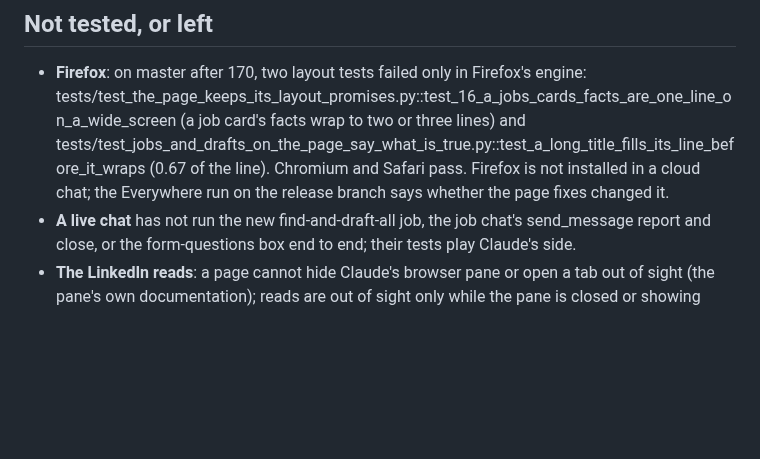
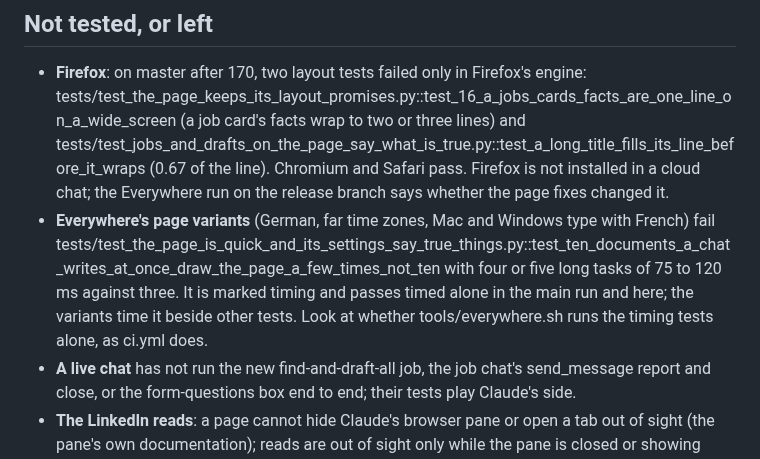
Before and after one commit to aranculleton/last-job-search, a Markdown page: docs/NEXT_BUILDER.md, the part around the change. Drawn GitHub-style; blank space fills up the shorter version.

Commit message:
The hand-over notes name the timing test the Everywhere variants time beside others
Co-Authored-By: Claude Opus 5.5 <noreply@anthropic.com>
Claude-Session: https://claude.ai/code/session_019nr4JoHWWPKjECE3Z6Aadx

```diff
--- a/docs/NEXT_BUILDER.md
+++ b/docs/NEXT_BUILDER.md
@@ -67,6 +67,11 @@ release. What cost time:
   tests/test_jobs_and_drafts_on_the_page_say_what_is_true.py::test_a_long_title_fills_its_line_before_it_wraps
   (0.67 of the line). Chromium and Safari pass. Firefox is not installed in a cloud chat; the
   Everywhere run on the release branch says whether the page fixes changed it.
+- **Everywhere's page variants** (German, far time zones, Mac and Windows type with French) fail
+  tests/test_the_page_is_quick_and_its_settings_say_true_things.py::test_ten_documents_a_chat_writes_at_once_draw_the_page_a_few_times_not_ten
+  with four or five long tasks of 75 to 120 ms against three. It is marked timing and passes timed
+  alone in the main run and here; the variants time it beside other tests. Look at whether
+  tools/everywhere.sh runs the timing tests alone, as ci.yml does.
 - **A live chat** has not run the new find-and-draft-all job, the job chat's send_message report and
   close, or the form-questions box end to end; their tests play Claude's side.
 - **The LinkedIn reads**: a page cannot hide Claude's browser pane or open a tab out of sight (the
```
